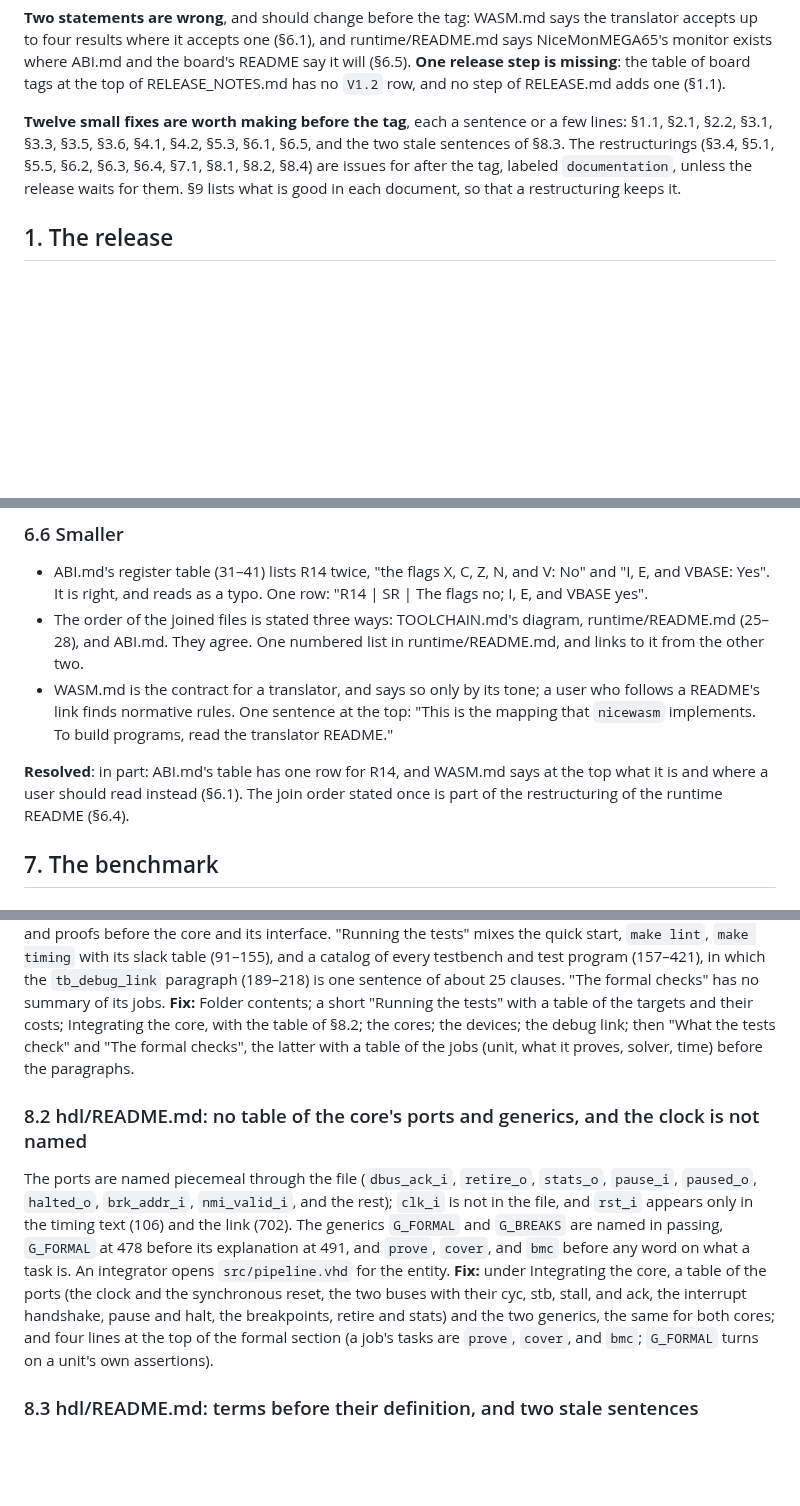
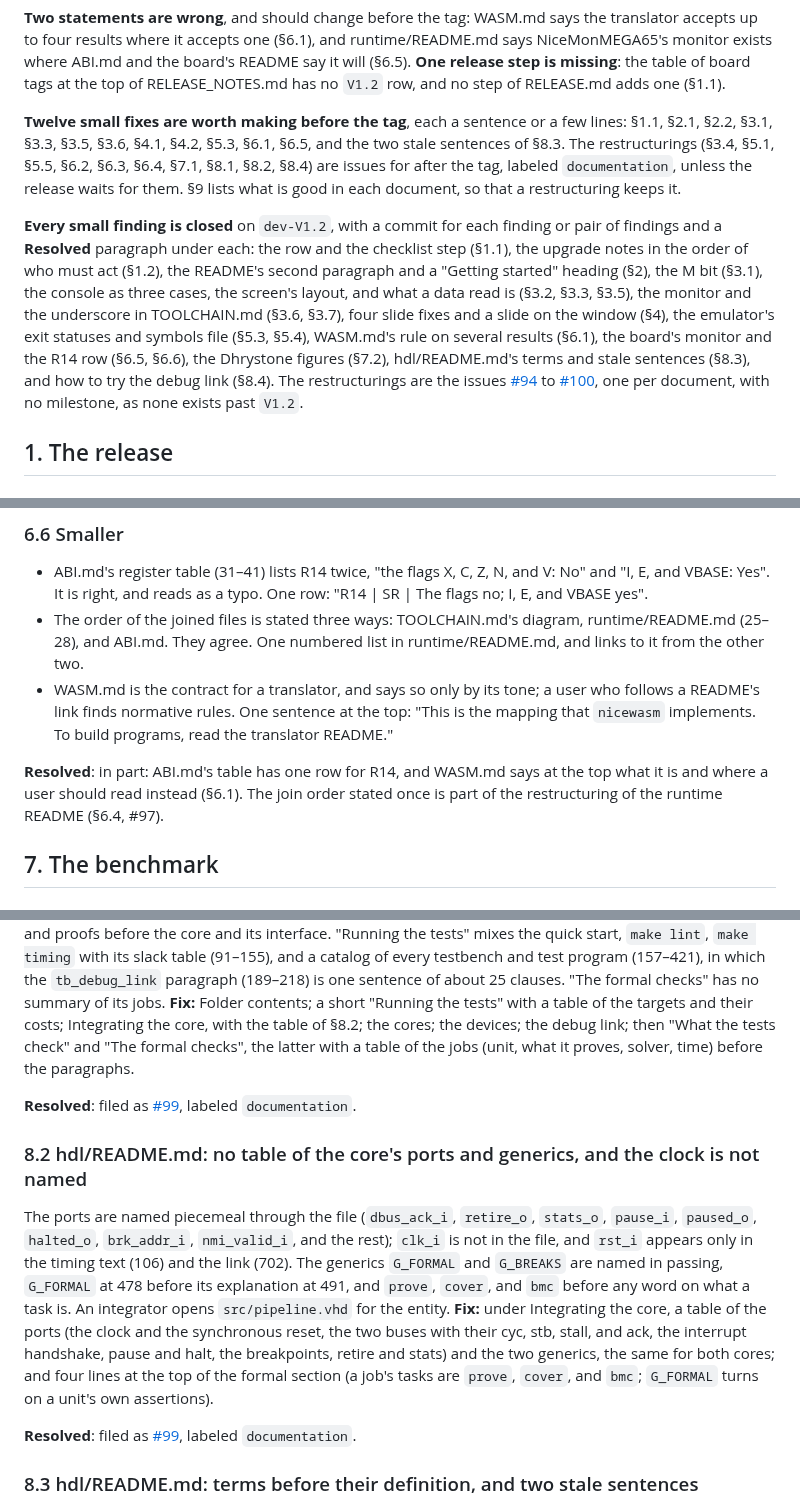
Before and after one commit to MJoergen/nice_cpu, a Markdown page: doc/review/eighth-repository-review.md, 3 parts joined by grey strips. Drawn GitHub-style; blank space fills up the shorter version.

```diff
--- a/doc/review/eighth-repository-review.md
+++ b/doc/review/eighth-repository-review.md
@@ -15,6 +15,8 @@ Reviewed on 2026-10-31: the user documentation on `dev-V1.2` at commit 8d30320 (
 **Two statements are wrong**, and should change before the tag: WASM.md says the translator accepts up to four results where it accepts one (§6.1), and runtime/README.md says NiceMonMEGA65's monitor exists where ABI.md and the board's README say it will (§6.5). **One release step is missing**: the table of board tags at the top of RELEASE_NOTES.md has no `V1.2` row, and no step of RELEASE.md adds one (§1.1).
 
 **Twelve small fixes are worth making before the tag**, each a sentence or a few lines: §1.1, §2.1, §2.2, §3.1, §3.3, §3.5, §3.6, §4.1, §4.2, §5.3, §6.1, §6.5, and the two stale sentences of §8.3. The restructurings (§3.4, §5.1, §5.5, §6.2, §6.3, §6.4, §7.1, §8.1, §8.2, §8.4) are issues for after the tag, labeled `documentation`, unless the release waits for them. §9 lists what is good in each document, so that a restructuring keeps it.
+
+**Every small finding is closed** on `dev-V1.2`, with a commit for each finding or pair of findings and a **Resolved** paragraph under each: the row and the checklist step (§1.1), the upgrade notes in the order of who must act (§1.2), the README's second paragraph and a "Getting started" heading (§2), the M bit (§3.1), the console as three cases, the screen's layout, and what a data read is (§3.2, §3.3, §3.5), the monitor and the underscore in TOOLCHAIN.md (§3.6, §3.7), four slide fixes and a slide on the window (§4), the emulator's exit statuses and symbols file (§5.3, §5.4), WASM.md's rule on several results (§6.1), the board's monitor and the R14 row (§6.5, §6.6), the Dhrystone figures (§7.2), hdl/README.md's terms and stale sentences (§8.3), and how to try the debug link (§8.4). The restructurings are the issues [#94](https://github.com/MJoergen/nice_cpu/issues/94) to [#100](https://github.com/MJoergen/nice_cpu/issues/100), one per document, with no milestone, as none exists past `V1.2`.
 
 ## 1. The release
 
@@ -179,7 +195,7 @@ runtime/README.md, line 33: "a monitor in ROM, such as the one of NiceMonMEGA65,
 - The order of the joined files is stated three ways: TOOLCHAIN.md's diagram, runtime/README.md (25–28), and ABI.md. They agree. One numbered list in runtime/README.md, and links to it from the other two.
 - WASM.md is the contract for a translator, and says so only by its tone; a user who follows a README's link finds normative rules. One sentence at the top: "This is the mapping that `nicewasm` implements. To build programs, read the translator README."
 
-**Resolved**: in part: ABI.md's table has one row for R14, and WASM.md says at the top what it is and where a user should read instead (§6.1). The join order stated once is part of the restructuring of the runtime README (§6.4).
+**Resolved**: in part: ABI.md's table has one row for R14, and WASM.md says at the top what it is and where a user should read instead (§6.1). The join order stated once is part of the restructuring of the runtime README (§6.4, #97).
 
 ## 7. The benchmark
 
@@ -199,9 +217,13 @@ Line 457: "10⁶ / (1757 × cycles per run)" with no word that 1757 Dhrystones p
 
 The order of [hdl/README.md](../../hdl/README.md) is Folder contents (30), Running the tests (44–422), The formal checks (423–797), The multi-cycle core (798), The pipelined core (982) with "Integrating the core" inside it (1089–1112), then the data bus decoder, the debug link, and the devices. An integrator reads about 750 lines on tests and proofs before the core and its interface. "Running the tests" mixes the quick start, `make lint`, `make timing` with its slack table (91–155), and a catalog of every testbench and test program (157–421), in which the `tb_debug_link` paragraph (189–218) is one sentence of about 25 clauses. "The formal checks" has no summary of its jobs. **Fix:** Folder contents; a short "Running the tests" with a table of the targets and their costs; Integrating the core, with the table of §8.2; the cores; the devices; the debug link; then "What the tests check" and "The formal checks", the latter with a table of the jobs (unit, what it proves, solver, time) before the paragraphs.
 
+**Resolved**: filed as [#99](https://github.com/MJoergen/nice_cpu/issues/99), labeled `documentation`.
+
 ### 8.2 hdl/README.md: no table of the core's ports and generics, and the clock is not named
 
 The ports are named piecemeal through the file (`dbus_ack_i`, `retire_o`, `stats_o`, `pause_i`, `paused_o`, `halted_o`, `brk_addr_i`, `nmi_valid_i`, and the rest); `clk_i` is not in the file, and `rst_i` appears only in the timing text (106) and the link (702). The generics `G_FORMAL` and `G_BREAKS` are named in passing, `G_FORMAL` at 478 before its explanation at 491, and `prove`, `cover`, and `bmc` before any word on what a task is. An integrator opens `src/pipeline.vhd` for the entity. **Fix:** under Integrating the core, a table of the ports (the clock and the synchronous reset, the two buses with their cyc, stb, stall, and ack, the interrupt handshake, pause and halt, the breakpoints, retire and stats) and the two generics, the same for both cores; and four lines at the top of the formal section (a job's tasks are `prove`, `cover`, and `bmc`; `G_FORMAL` turns on a unit's own assertions).
+
+**Resolved**: filed as [#99](https://github.com/MJoergen/nice_cpu/issues/99), labeled `documentation`.
 
 ### 8.3 hdl/README.md: terms before their definition, and two stale sentences
 
```
Also changed, not shown: other parts of doc/review/eighth-repository-review.md (+18 -2 lines).
